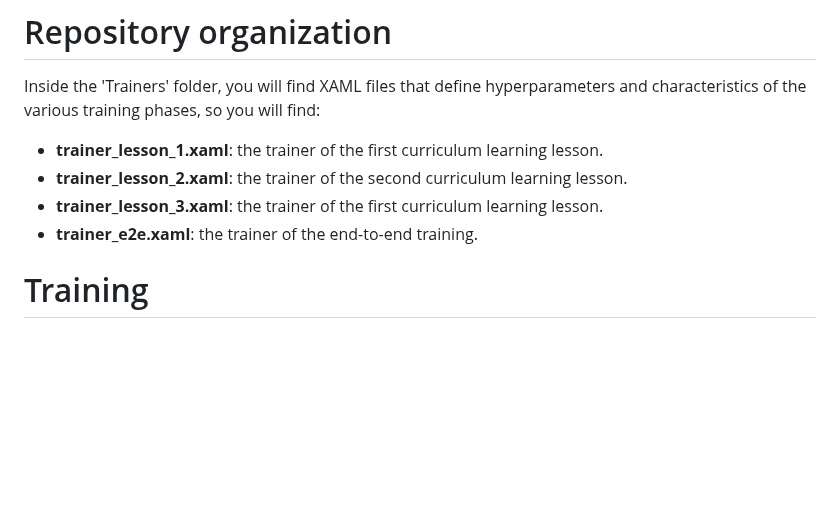
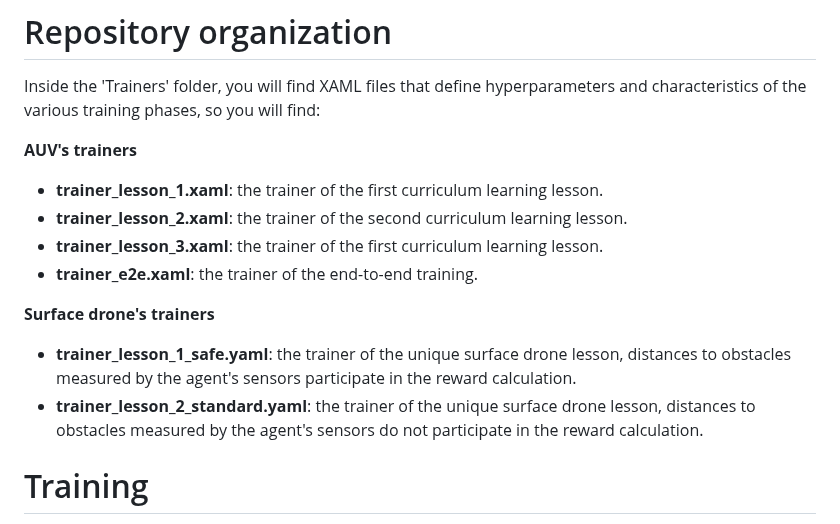
Before and after one commit to dadecampo/SafeRLAUV, a Markdown page: README.md, the part around one of its changes. Drawn GitHub-style; blank space fills up the shorter version.

```diff
--- a/README.md
+++ b/README.md
@@ -30,10 +30,16 @@ This project aims to create a series of underwater environments in Unity, in ord
 # Repository organization
 Inside the 'Trainers' folder, you will find XAML files that define hyperparameters and characteristics of the various training phases, so you will find:
 
+**AUV's trainers**
  - **trainer_lesson_1.xaml**: the trainer of the first curriculum learning lesson.
  - **trainer_lesson_2.xaml**: the trainer of the second curriculum learning lesson.
  - **trainer_lesson_3.xaml**: the trainer of the first curriculum learning lesson.
  - **trainer_e2e.xaml**: the trainer of the end-to-end training.
+
+**Surface drone's trainers**
+ - **trainer_lesson_1_safe.yaml**: the trainer of the unique surface drone lesson, distances to obstacles measured by the agent's sensors participate in the reward calculation.
+ - **trainer_lesson_2_standard.yaml**: the trainer of the unique surface drone lesson, distances to obstacles measured by the agent's sensors do not participate in the reward calculation.
+
 # Training
 
 This section has been created to allow you to reproduce the trainings we have conducted. We will provide you with the commands to execute the different phases of our training.
```
Also changed, not shown: other parts of README.md (+20 -12 lines).
